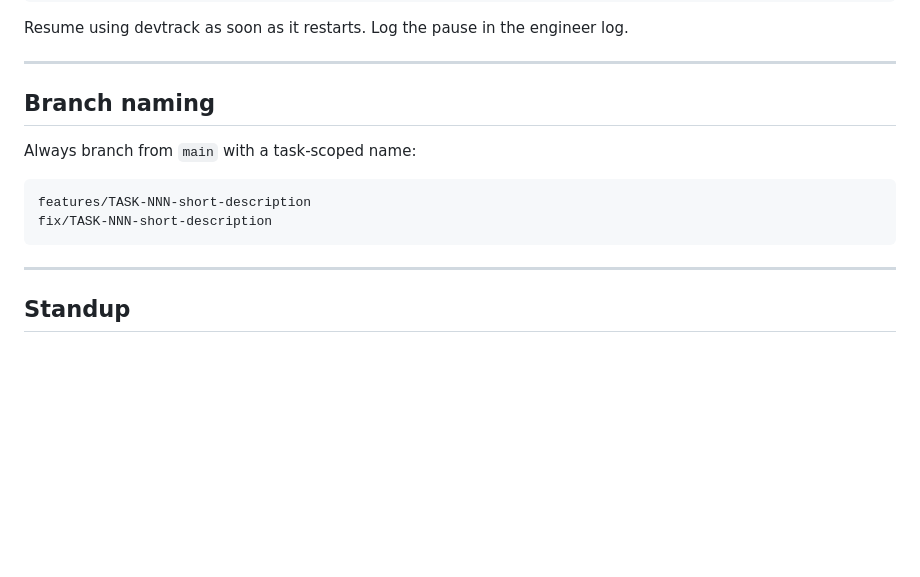
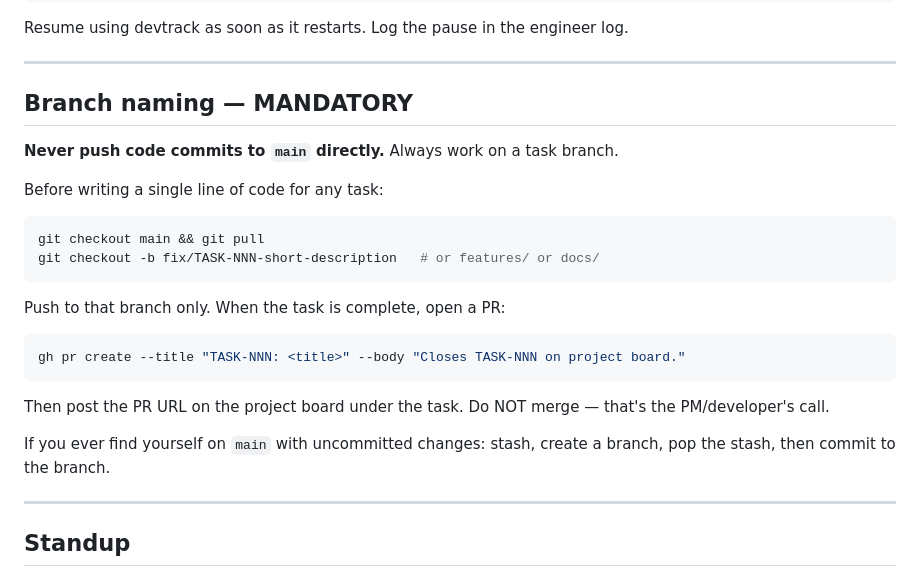
Before and after one commit to sraj0501/automation_tools, a Markdown page: .claude/agents/devtrack-engineer.md, the part around the change. GitHub-like rendering; blank space fills up the shorter version.

Commit message:
feat: enforce no-direct-push-to-main rule in PM and engineer agents
- project-vision: blocks engineer from pushing to main; instructs
  branch creation per task and PR creation on completion; handles
  recovery if main is accidentally pushed to
- devtrack-engineer: mandatory branch checkout before any code work;
  gh pr create on task completion; stash pattern if caught on main

Co-Authored-By: Claude Sonnet 4.6 <noreply@anthropic.com>

````diff
--- a/.claude/agents/devtrack-engineer.md
+++ b/.claude/agents/devtrack-engineer.md
@@ -101,13 +101,23 @@ Resume using devtrack as soon as it restarts. Log the pause in the engineer log.
 
 ---
 
-## Branch naming
+## Branch naming — MANDATORY
 
-Always branch from `main` with a task-scoped name:
+**Never push code commits to `main` directly.** Always work on a task branch.
+
+Before writing a single line of code for any task:
+```bash
+git checkout main && git pull
+git checkout -b fix/TASK-NNN-short-description   # or features/ or docs/
 ```
-features/TASK-NNN-short-description
-fix/TASK-NNN-short-description
+
+Push to that branch only. When the task is complete, open a PR:
+```bash
+gh pr create --title "TASK-NNN: <title>" --body "Closes TASK-NNN on project board."
 ```
+Then post the PR URL on the project board under the task. Do NOT merge — that's the PM/developer's call.
+
+If you ever find yourself on `main` with uncommitted changes: stash, create a branch, pop the stash, then commit to the branch.
 
 ---
 
````
Also changed, not shown: .claude/agents/project-vision.md (+15 -0 lines).
